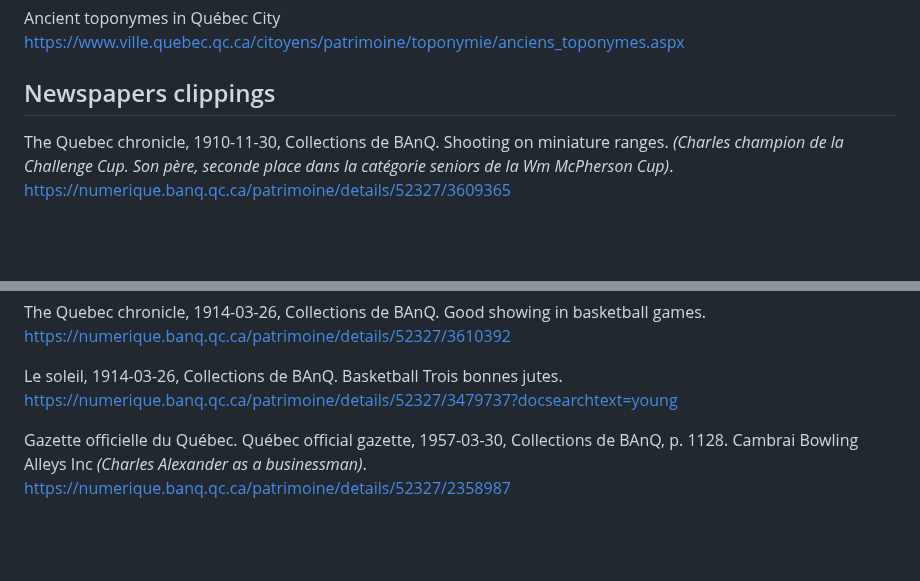
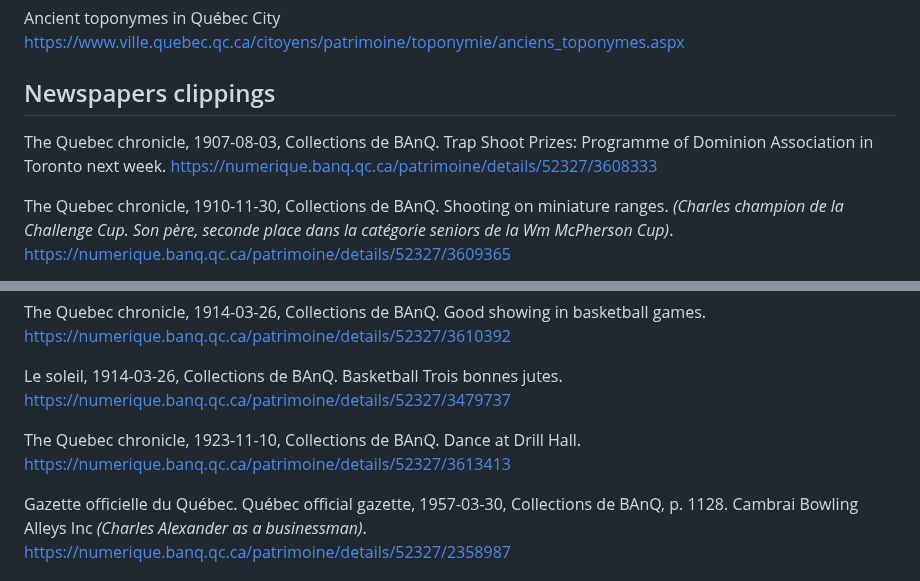
Before and after one commit to torjc01/4eSoldat, a Markdown page: README.md, 2 parts joined by grey strips. Drawn GitHub-style; blank space fills up the shorter version.

Commit message:
[doc] adiciona dois clippings
Signed-off-by: Julio Cesar Torres dos Santos <julio.cesartorres@mcn.gouv.qc.ca>

```diff
--- a/README.md
+++ b/README.md
@@ -395,6 +395,9 @@ https://www.ville.quebec.qc.ca/citoyens/patrimoine/toponymie/anciens_toponymes.a
 
 ## Newspapers clippings
 
+The Quebec chronicle, 1907-08-03, Collections de BAnQ. Trap Shoot Prizes: Programme of Dominion Association in Toronto next week.
+https://numerique.banq.qc.ca/patrimoine/details/52327/3608333
+
 The Quebec chronicle, 1910-11-30, Collections de BAnQ. Shooting on miniature ranges. *(Charles champion de la Challenge Cup. Son père, seconde place dans la catégorie seniors de la Wm McPherson Cup)*.
 https://numerique.banq.qc.ca/patrimoine/details/52327/3609365
 
@@ -411,8 +414,10 @@ The Quebec chronicle, 1914-03-26, Collections de BAnQ. Good showing in basketbal
 https://numerique.banq.qc.ca/patrimoine/details/52327/3610392
 
 Le soleil, 1914-03-26, Collections de BAnQ. Basketball Trois bonnes jutes.
-https://numerique.banq.qc.ca/patrimoine/details/52327/3479737?docsearchtext=young
+https://numerique.banq.qc.ca/patrimoine/details/52327/3479737
 
+The Quebec chronicle, 1923-11-10, Collections de BAnQ. Dance at Drill Hall.
+https://numerique.banq.qc.ca/patrimoine/details/52327/3613413
 
 Gazette officielle du Québec. Québec official gazette, 1957-03-30, Collections de BAnQ, p. 1128. Cambrai Bowling Alleys Inc *(Charles Alexander as a businessman)*.
 https://numerique.banq.qc.ca/patrimoine/details/52327/2358987
```
